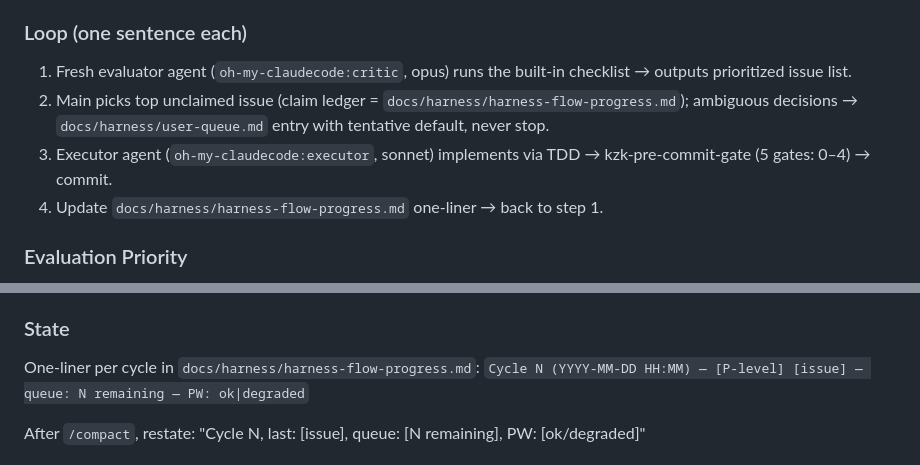
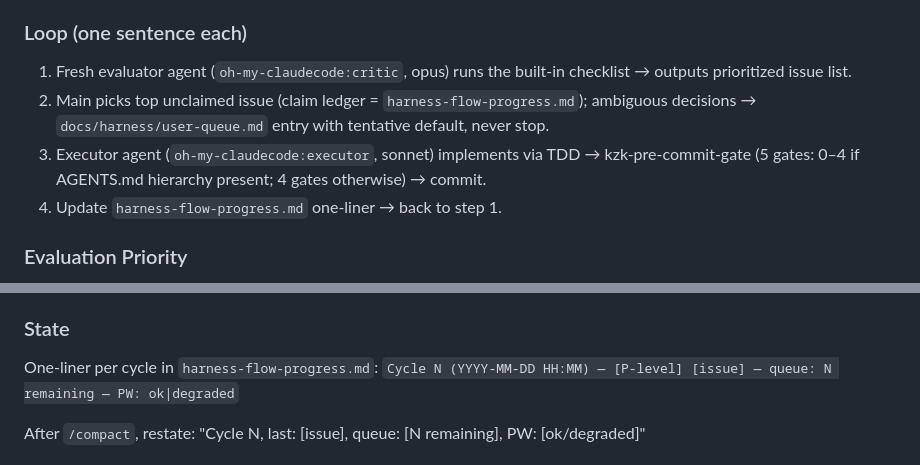
Before and after one commit to kimzerokim/kzk-harness, a Markdown page: harness-share.md, 2 parts joined by grey strips. GitHub-like rendering.

```diff
--- a/harness-share.md
+++ b/harness-share.md
@@ -822,9 +822,9 @@ Run a self-directed improvement cycle on a web project until the user explicitly
 ### Loop (one sentence each)
 
 1. Fresh evaluator agent (`oh-my-claudecode:critic`, opus) runs the built-in checklist → outputs prioritized issue list.
-2. Main picks top unclaimed issue (claim ledger = `docs/harness/harness-flow-progress.md`); ambiguous decisions → `docs/harness/user-queue.md` entry with tentative default, never stop.
-3. Executor agent (`oh-my-claudecode:executor`, sonnet) implements via TDD → kzk-pre-commit-gate (5 gates: 0–4) → commit.
-4. Update `docs/harness/harness-flow-progress.md` one-liner → back to step 1.
+2. Main picks top unclaimed issue (claim ledger = `harness-flow-progress.md`); ambiguous decisions → `docs/harness/user-queue.md` entry with tentative default, never stop.
+3. Executor agent (`oh-my-claudecode:executor`, sonnet) implements via TDD → kzk-pre-commit-gate (5 gates: 0–4 if AGENTS.md hierarchy present; 4 gates otherwise) → commit.
+4. Update `harness-flow-progress.md` one-liner → back to step 1.
 
 ### Evaluation Priority
 
@@ -843,7 +843,7 @@ Pre-flight: `ToolSearch("+browser navigate")` — if not found, DEGRADED MODE im
 
 ### State
 
-One-liner per cycle in `docs/harness/harness-flow-progress.md`:
+One-liner per cycle in `harness-flow-progress.md`:
 `Cycle N (YYYY-MM-DD HH:MM) — [P-level] [issue] — queue: N remaining — PW: ok|degraded`
 
 After `/compact`, restate: "Cycle N, last: [issue], queue: [N remaining], PW: [ok/degraded]"
```
Also changed, not shown: skills/kzk-web-loop/SKILL.md (+5 -5 lines), 1 other file.
